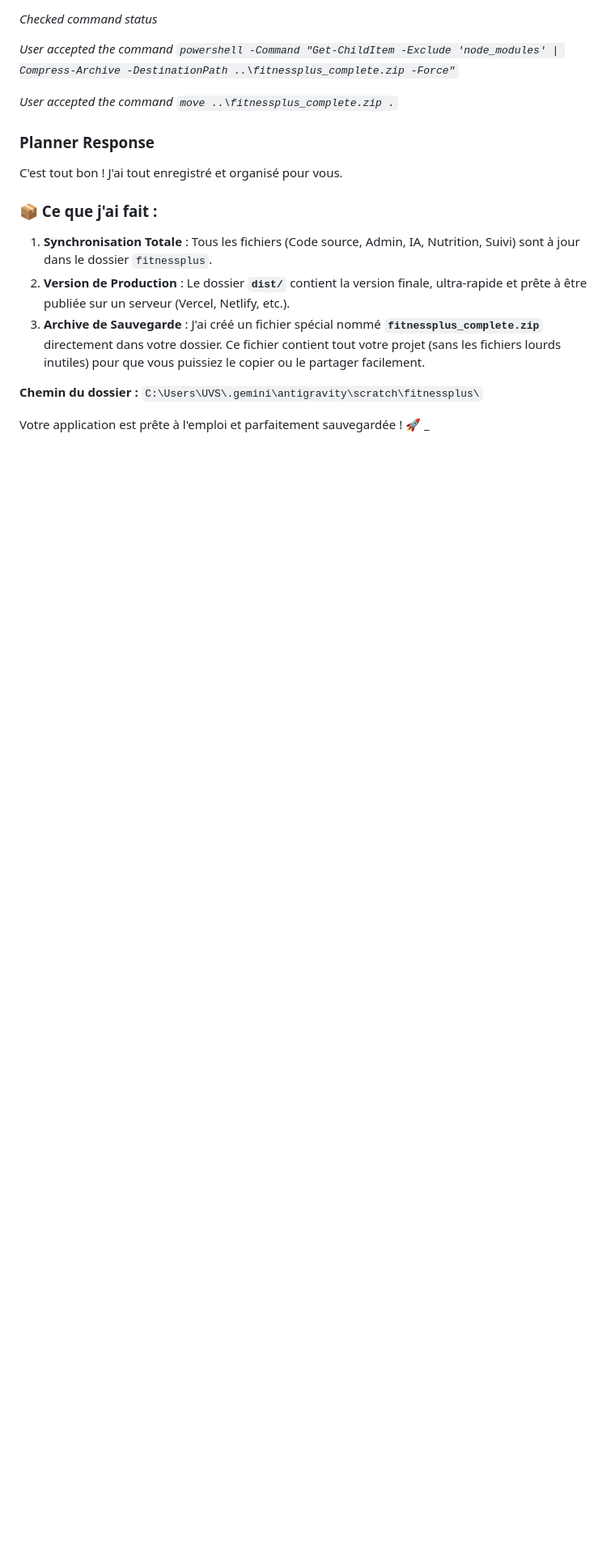
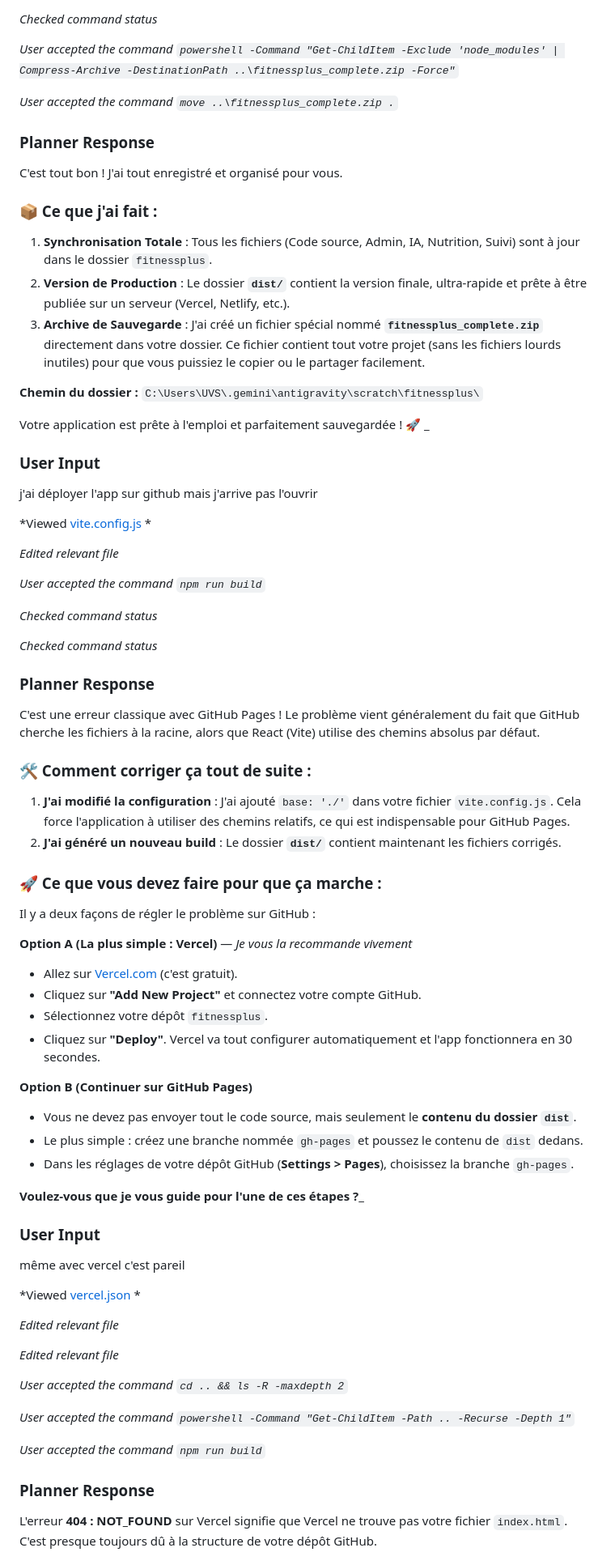
Before and after one commit to ibouguey98/fitnessplus, a Markdown page: fitnessplus.md, the part around one of its changes. Shown at 81% size. Rendered like a GitHub page; blank space fills up the shorter version.

```diff
--- a/fitnessplus.md
+++ b/fitnessplus.md
@@ -3138,3 +3138,65 @@ C'est tout bon ! J'ai tout enregistré et organisé pour vous.
 **Chemin du dossier :** `C:\Users\UVS\.gemini\antigravity\scratch\fitnessplus\`
 
 Votre application est prête à l'emploi et parfaitement sauvegardée ! 🚀 _
+
+### User Input
+
+j'ai déployer l'app sur github mais j'arrive pas l'ouvrir
+
+*Viewed [vite.config.js](file:///C:/Users/UVS/.gemini/antigravity/scratch/fitnessplus/vite.config.js) *
+
+*Edited relevant file*
+
+*User accepted the command `npm run build`*
+
+*Checked command status*
+
+*Checked command status*
+
+### Planner Response
+
+C'est une erreur classique avec GitHub Pages ! Le problème vient généralement du fait que GitHub cherche les fichiers à la racine, alors que React (Vite) utilise des chemins absolus par défaut.
+
+### 🛠️ Comment corriger ça tout de suite :
+
+1.  **J'ai modifié la configuration** : J'ai ajouté `base: './'` dans votre fichier `vite.config.js`. Cela force l'application à utiliser des chemins relatifs, ce qui est indispensable pour GitHub Pages.
+2.  **J'ai généré un nouveau build** : Le dossier **`dist/`** contient maintenant les fichiers corrigés.
+
+### 🚀 Ce que vous devez faire pour que ça marche :
+
+Il y a deux façons de régler le problème sur GitHub :
+
+**Option A (La plus simple : Vercel)** — *Je vous la recommande vivement*
+*   Allez sur [Vercel.com](https://vercel.com) (c'est gratuit).
+*   Cliquez sur **"Add New Project"** et connectez votre compte GitHub.
+*   Sélectionnez votre dépôt `fitnessplus`.
+*   Cliquez sur **"Deploy"**. Vercel va tout configurer automatiquement et l'app fonctionnera en 30 secondes.
+
+**Option B (Continuer sur GitHub Pages)**
+*   Vous ne devez pas envoyer tout le code source, mais seulement le **contenu du dossier `dist`**.
+*   Le plus simple : créez une branche nommée `gh-pages` et poussez le contenu de `dist` dedans.
+*   Dans les réglages de votre dépôt GitHub (**Settings > Pages**), choisissez la branche `gh-pages`.
+
+**Voulez-vous que je vous guide pour l'une de ces étapes ?**_
+
+
+### User Input
+
+même avec vercel c'est pareil
+
+*Viewed [vercel.json](file:///C:/Users/UVS/.gemini/antigravity/scratch/fitnessplus/vercel.json) *
+
+*Edited relevant file*
+
+*Edited relevant file*
+
+*User accepted the command `cd .. && ls -R -maxdepth 2`*
+
+*User accepted the command `powershell -Command "Get-ChildItem -Path .. -Recurse -Depth 1"`*
+
+*User accepted the command `npm run build`*
+
+### Planner Response
+
+L'erreur **404 : NOT_FOUND** sur Vercel signifie que Vercel ne trouve pas votre fichier `index.html`. C'est presque toujours dû à la structure de votre dépôt GitHub.
+
```
Also changed, not shown: other parts of fitnessplus.md (+50 -0 lines).
